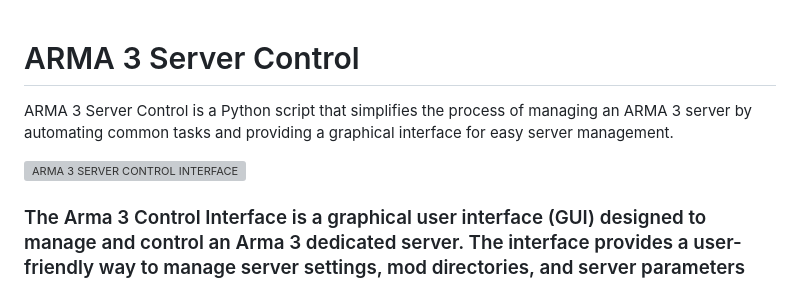
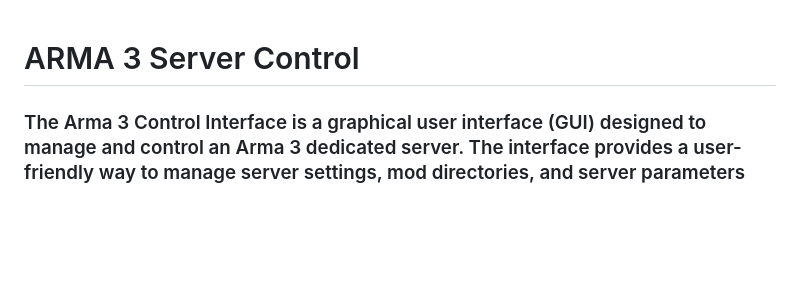
Before and after one commit to zacharie410/ARMA-3-Server-Control-Interface, a Markdown page: README.md, the part around the change printed below. GitHub-like rendering; blank space fills up the shorter version; grey boxes are pictures that could not be loaded.

```diff
--- a/README.md
+++ b/README.md
@@ -1,6 +1,2 @@
 # ARMA 3 Server Control
-ARMA 3 Server Control is a Python script that simplifies the process of managing an ARMA 3 server by automating common tasks and providing a graphical interface for easy server management.
-
-![ARMA 3 SERVER CONTROL INTERFACE](https://repository-images.githubusercontent.com/613191486/77209a21-3028-4626-9789-eb506c8fb03d)
-
 ### The Arma 3 Control Interface is a graphical user interface (GUI) designed to manage and control an Arma 3 dedicated server. The interface provides a user-friendly way to manage server settings, mod directories, and server parameters without the need to directly edit configuration files or use command-line tools. The key features and functionality of this Arma 3 Control Interface include:
```
Also changed, not shown: other parts of README.md (+1 -1 lines).
